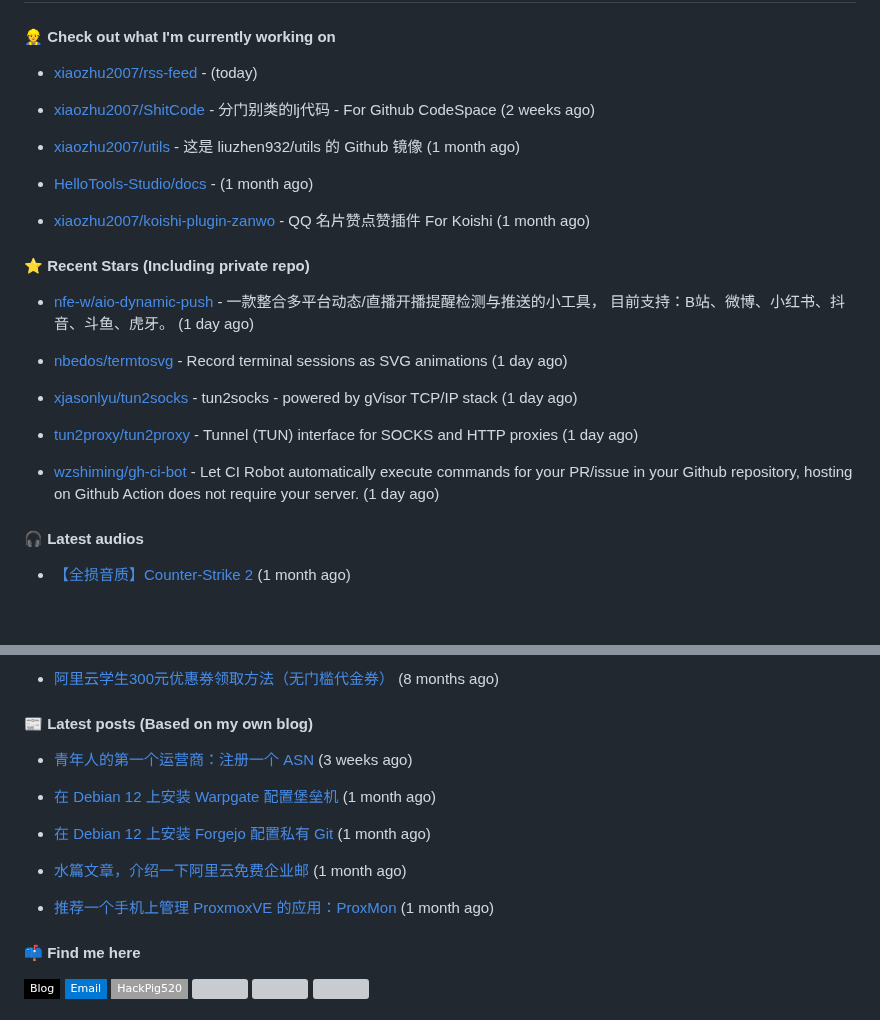
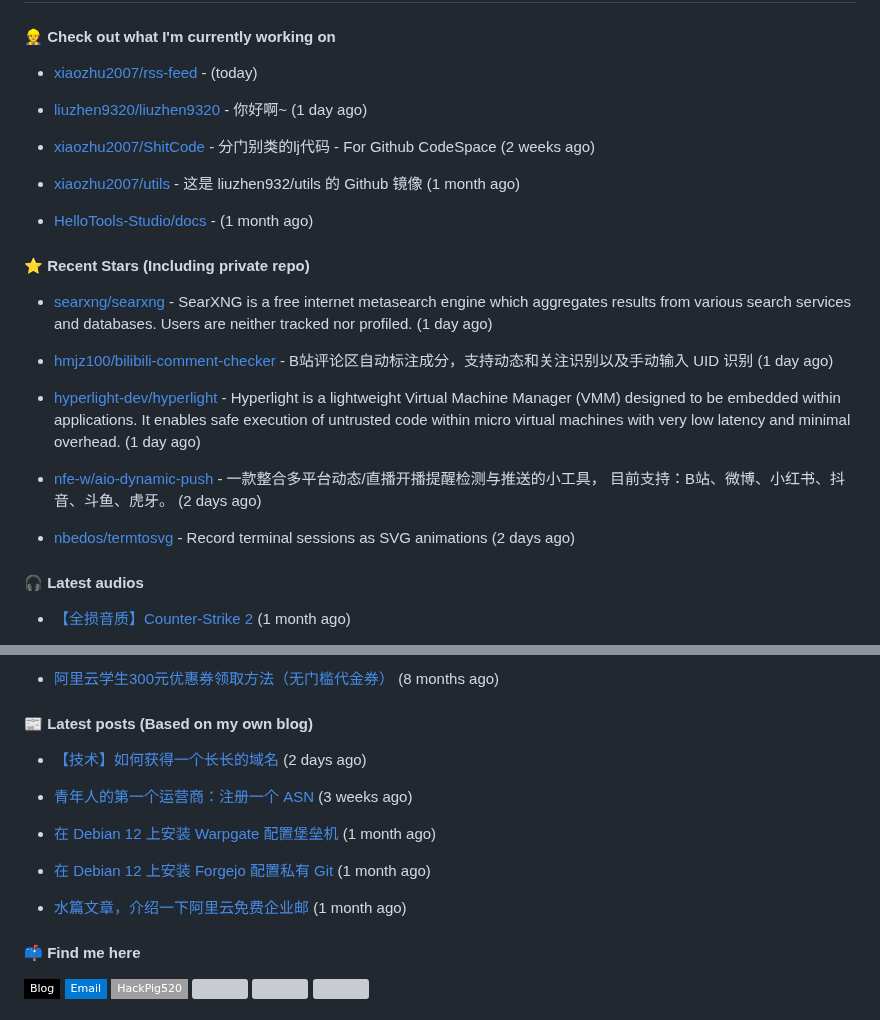
Before and after one commit to xiaozhu2007/xiaozhu2007, a Markdown page: README.md, 2 parts joined by grey strips. Drawn GitHub-style; badges without logos; blank space fills up the shorter version; grey boxes are pictures that could not be loaded.

Commit message:
docs: Update generated README [skip ci]

```diff
--- a/README.md
+++ b/README.md
@@ -35,27 +35,27 @@ Length: 250 [text/x-plain]
 
 - [xiaozhu2007/rss-feed](https://github.com/xiaozhu2007/rss-feed) -  (today)
 
+- [liuzhen9320/liuzhen9320](https://github.com/liuzhen9320/liuzhen9320) - 你好啊~ (1 day ago)
+
 - [xiaozhu2007/ShitCode](https://github.com/xiaozhu2007/ShitCode) - 分门别类的lj代码 - For Github CodeSpace (2 weeks ago)
 
 - [xiaozhu2007/utils](https://github.com/xiaozhu2007/utils) - 这是 liuzhen932/utils 的 Github 镜像 (1 month ago)
 
 - [HelloTools-Studio/docs](https://github.com/HelloTools-Studio/docs) -  (1 month ago)
 
-- [xiaozhu2007/koishi-plugin-zanwo](https://github.com/xiaozhu2007/koishi-plugin-zanwo) - QQ 名片赞点赞插件 For Koishi (1 month ago)
-
 #### ⭐ Recent Stars (Including **private** repo)
 
 
 
-- [nfe-w/aio-dynamic-push](https://github.com/nfe-w/aio-dynamic-push) - 一款整合多平台动态/直播开播提醒检测与推送的小工具， 目前支持：B站、微博、小红书、抖音、斗鱼、虎牙。 (1 day ago)
+- [searxng/searxng](https://github.com/searxng/searxng) - SearXNG is a free internet metasearch engine which aggregates results from various search services and databases. Users are neither tracked nor profiled. (1 day ago)
 
-- [nbedos/termtosvg](https://github.com/nbedos/termtosvg) - Record terminal sessions as SVG animations (1 day ago)
+- [hmjz100/bilibili-comment-checker](https://github.com/hmjz100/bilibili-comment-checker) - B站评论区自动标注成分，支持动态和关注识别以及手动输入 UID 识别 (1 day ago)
 
-- [xjasonlyu/tun2socks](https://github.com/xjasonlyu/tun2socks) - tun2socks - powered by gVisor TCP/IP stack (1 day ago)
+- [hyperlight-dev/hyperlight](https://github.com/hyperlight-dev/hyperlight) - Hyperlight is a lightweight Virtual Machine Manager (VMM) designed to be embedded within applications. It enables safe execution of untrusted code within micro virtual machines with very low latency and minimal overhead. (1 day ago)
 
-- [tun2proxy/tun2proxy](https://github.com/tun2proxy/tun2proxy) - Tunnel (TUN) interface for SOCKS and HTTP proxies (1 day ago)
+- [nfe-w/aio-dynamic-push](https://github.com/nfe-w/aio-dynamic-push) - 一款整合多平台动态/直播开播提醒检测与推送的小工具， 目前支持：B站、微博、小红书、抖音、斗鱼、虎牙。 (2 days ago)
 
-- [wzshiming/gh-ci-bot](https://github.com/wzshiming/gh-ci-bot) - Let CI Robot automatically execute commands for your PR/issue in your Github repository, hosting on Github Action does not require your server. (1 day ago)
+- [nbedos/termtosvg](https://github.com/nbedos/termtosvg) - Record terminal sessions as SVG animations (2 days ago)
 
 #### 🎧 Latest audios
 
@@ -77,6 +77,8 @@ Length: 250 [text/x-plain]
 
 #### 📰 Latest posts (Based on my own blog)
 
+- [【技术】如何获得一个长长的域名](https://blog.liuzhen932.top/posts/looong-domain/) (2 days ago)
+
 - [青年人的第一个运营商：注册一个 ASN](https://blog.liuzhen932.top/posts/asn-1-registration/) (3 weeks ago)
 
 - [在 Debian 12 上安装 Warpgate 配置堡垒机](https://blog.liuzhen932.top/posts/hello-warpgate/) (1 month ago)
@@ -84,8 +86,6 @@ Length: 250 [text/x-plain]
 - [在 Debian 12 上安装 Forgejo 配置私有 Git](https://blog.liuzhen932.top/posts/hello-forgejo/) (1 month ago)
 
 - [水篇文章，介绍一下阿里云免费企业邮](https://blog.liuzhen932.top/posts/ali-free-mail/) (1 month ago)
-
-- [推荐一个手机上管理 ProxmoxVE 的应用：ProxMon](https://blog.liuzhen932.top/posts/proxmon/) (1 month ago)
 
 #### 📫 Find me here
 
```
